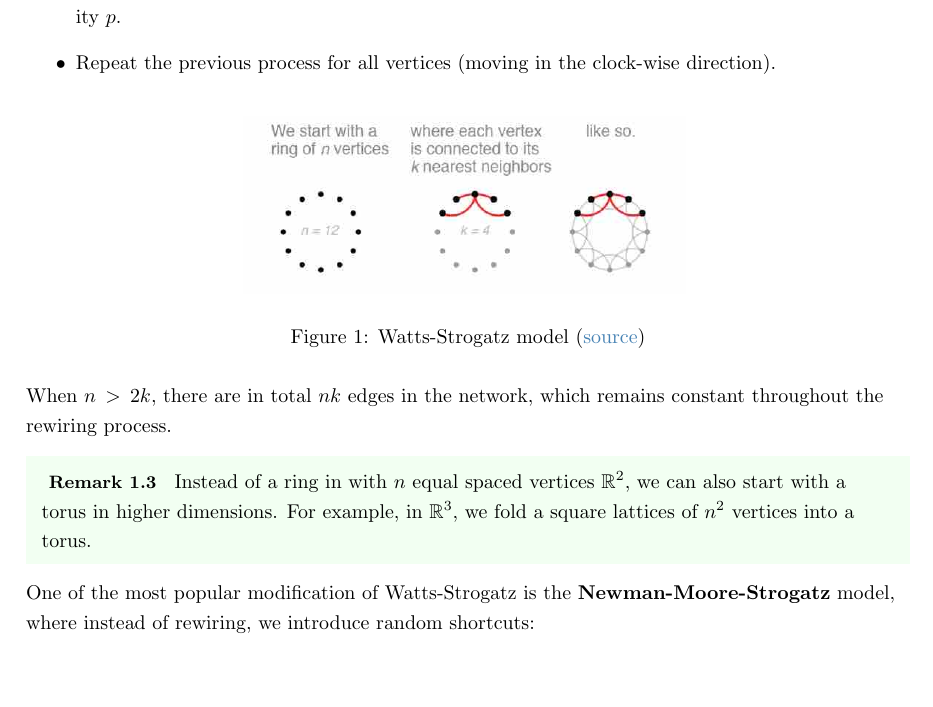
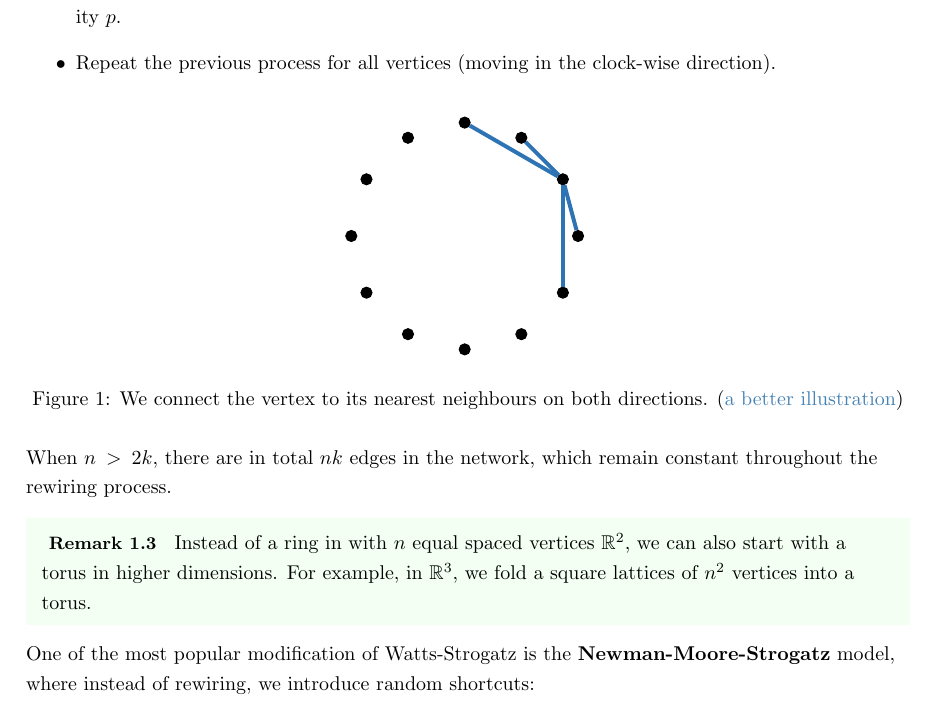
Before and after one commit to isomorphicdude/Oxford-Probability-and-Statistics-for-Network-Analysis, a LaTeX document (week2.tex): part of page 3 of 7, cut so that both start at the same text, the shorter picture padded with empty space. Compiled offline with pdfLaTeX.

Commit message:
add figure and add source

```diff
--- a/week2.tex
+++ b/week2.tex
@@ -85,12 +85,25 @@ The \textbf{Watts-Strogatz model} is a random graph constructed with the followi
 
 \begin{figure}[H]
     \centering
-    \includegraphics[width=0.5\linewidth]{figures/strogatz.png}
-    \caption{Watts-Strogatz model (\href{https://www.kth.se}{source})} % should include the precise source
+    \begin{tikzpicture}
+        % Draw the circle of nodes
+        \foreach \x in {1,...,12}{
+          \node[circle, draw, fill=black, inner sep=2pt] (node\x) at (\x*30:2cm) {};
+        }
+
+        % Set the style for the edges
+        \tikzset{edge/.style={line width=2pt, color=astral}}
+
+        \draw[edge] (node1) -- (node11);
+        \draw[edge] (node1) -- (node12);
+        \draw[edge] (node1) -- (node2);
+        \draw[edge] (node1) -- (node3);
+      \end{tikzpicture}
+    \caption{We connect the vertex to its nearest neighbours on both directions. (\href{https://www.kth.se/social/files/5605669af2765468be471eda/lecture\%204\%20\%282015\%29.pdf}{a better illustration})}
     \label{fig:watts-strogatz}
 \end{figure}
 
-When $n>2k$, there are in total $nk$ edges in the network, which remains constant throughout the rewiring process.
+When $n>2k$, there are in total $nk$ edges in the network, which remain constant throughout the rewiring process.
 
 \begin{remark}
     Instead of a ring in with $n$ equal spaced vertices $\real^2$, we can also start with a torus in higher dimensions. For example, in $\real^3$, we fold a square lattices of $n^2$ vertices into a torus.
```
